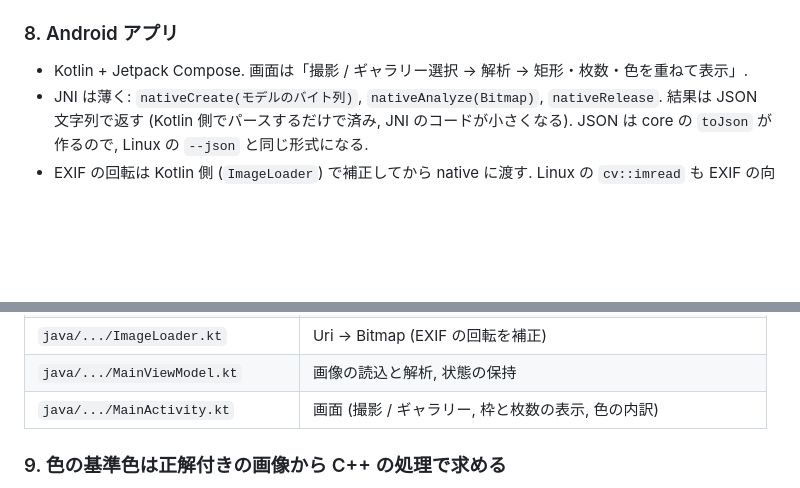
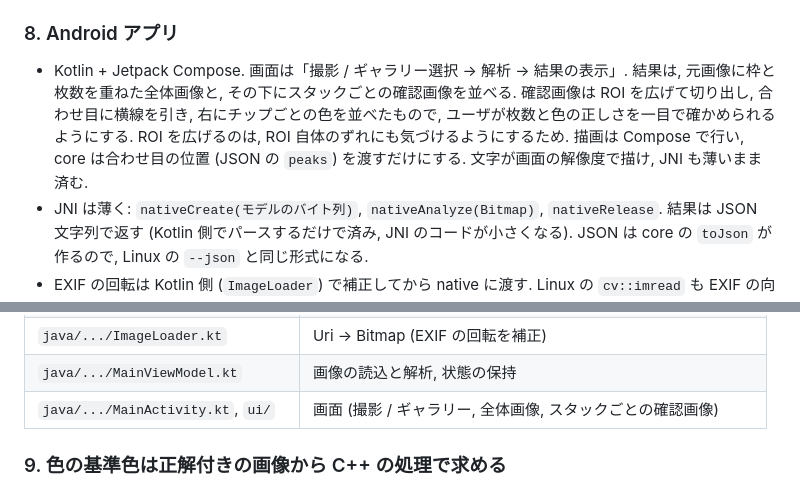
Before and after one commit to akisatoon1/pokerchipsDetection, a Markdown page: docs/architecture.md, 2 parts joined by grey strips. Rendered like a GitHub page; blank space fills up the shorter version.

Commit message:
docs: Android の確認画像と JSON の peaks を architecture, usage に書く
architecture の 8 に結果画面の構成と, 確認画像を Compose で描く理由を書き,
usage の JSON の項目表と出力例に peaks を足した.

Co-Authored-By: Claude Opus 5.5 <noreply@anthropic.com>

```diff
--- a/docs/architecture.md
+++ b/docs/architecture.md
@@ -154,7 +154,11 @@ ONNX (640x640 固定) と比べて矩形が数ピクセルずれ, 検出数が
 
 ### 8. Android アプリ
 
-- Kotlin + Jetpack Compose. 画面は「撮影 / ギャラリー選択 → 解析 → 矩形・枚数・色を重ねて表示」.
+- Kotlin + Jetpack Compose. 画面は「撮影 / ギャラリー選択 → 解析 → 結果の表示」.
+  結果は, 元画像に枠と枚数を重ねた全体画像と, その下にスタックごとの確認画像を並べる.
+  確認画像は ROI を広げて切り出し, 合わせ目に横線を引き, 右にチップごとの色を並べたもので,
+  ユーザが枚数と色の正しさを一目で確かめられるようにする. ROI を広げるのは, ROI 自体のずれにも気づけるようにするため.
+  描画は Compose で行い, core は合わせ目の位置 (JSON の `peaks`) を渡すだけにする. 文字が画面の解像度で描け, JNI も薄いまま済む.
 - JNI は薄く: `nativeCreate(モデルのバイト列)`, `nativeAnalyze(Bitmap)`, `nativeRelease`.
   結果は JSON 文字列で返す (Kotlin 側でパースするだけで済み, JNI のコードが小さくなる).
   JSON は core の `toJson` が作るので, Linux の `--json` と同じ形式になる.
@@ -171,7 +175,7 @@ ONNX (640x640 固定) と比べて矩形が数ピクセルずれ, 検出数が
 | `java/.../AnalysisResult.kt` | JSON → データクラス |
 | `java/.../ImageLoader.kt` | Uri → Bitmap (EXIF の回転を補正) |
 | `java/.../MainViewModel.kt` | 画像の読込と解析, 状態の保持 |
-| `java/.../MainActivity.kt` | 画面 (撮影 / ギャラリー, 枠と枚数の表示, 色の内訳) |
+| `java/.../MainActivity.kt`, `ui/` | 画面 (撮影 / ギャラリー, 全体画像, スタックごとの確認画像) |
 
 ### 9. 色の基準色は正解付きの画像から C++ の処理で求める
 
```
Also changed, not shown: docs/usage.md (+2 -1 lines).
